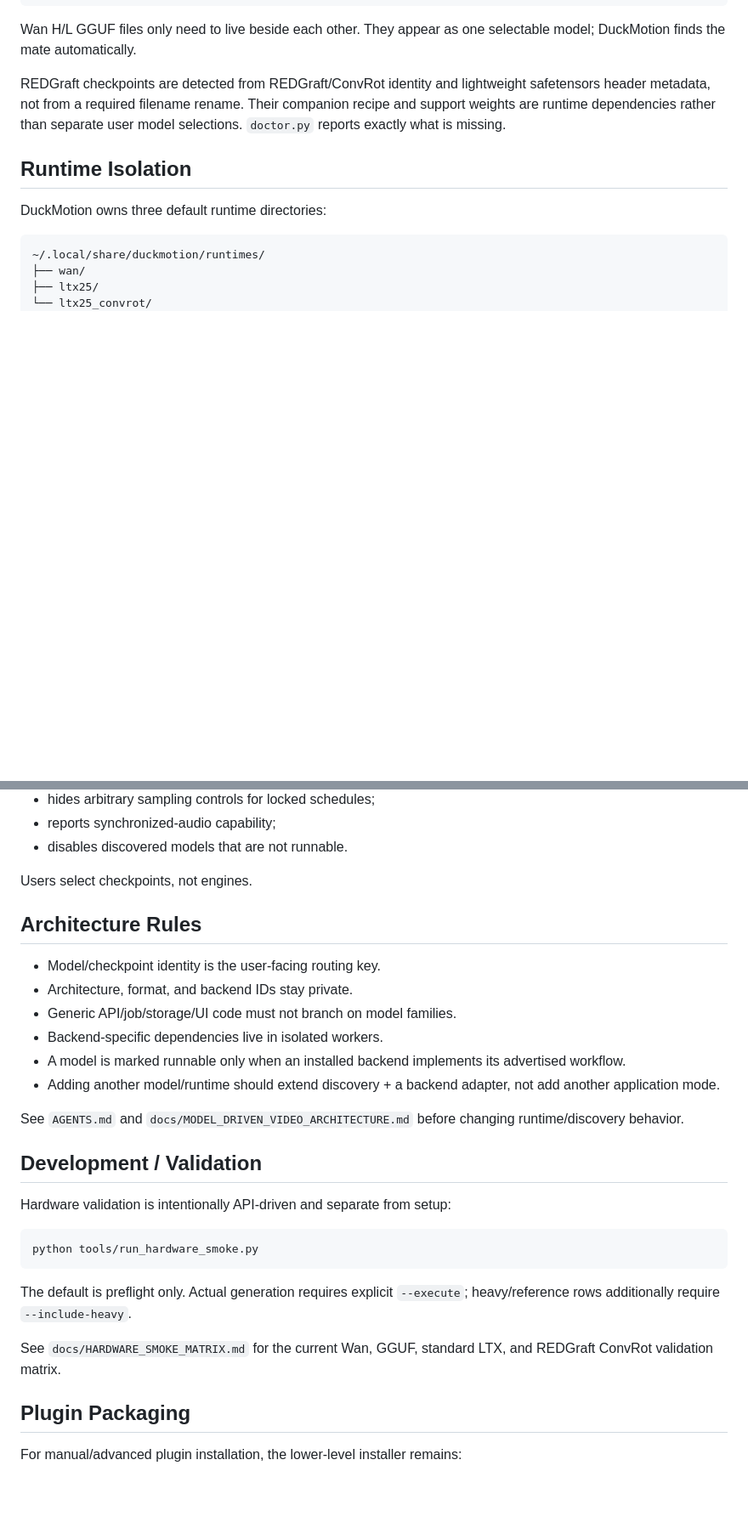
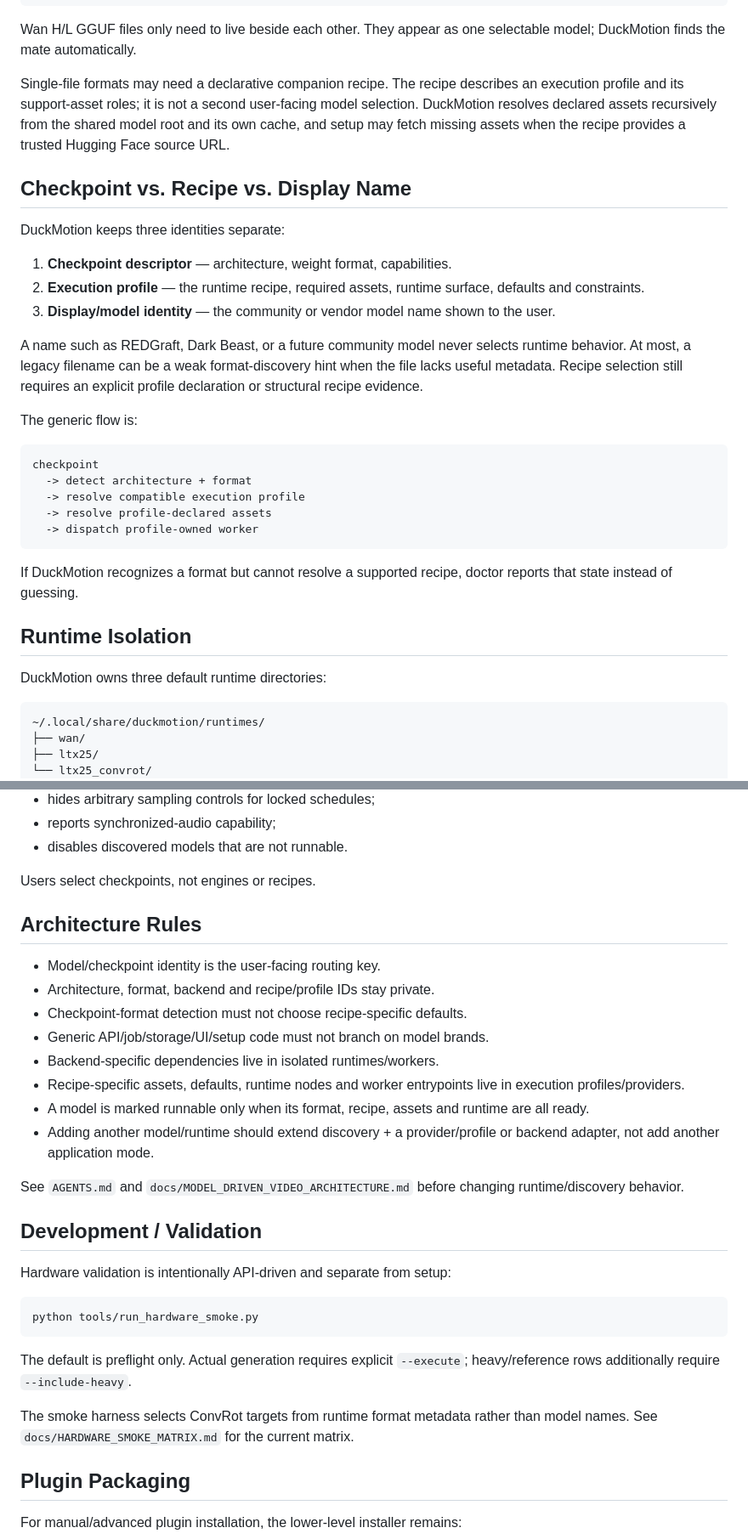
Before and after one commit to Duckieray/DuckMotion, a Markdown page: README.md, 2 parts joined by grey strips. Shown at 85% size. Drawn GitHub-style; blank space fills up the shorter version.

````diff
--- a/README.md
+++ b/README.md
@@ -79,10 +81,39 @@ models/
 Wan H/L GGUF files only need to live beside each other. They appear as one
 selectable model; DuckMotion finds the mate automatically.
 
-REDGraft checkpoints are detected from REDGraft/ConvRot identity and lightweight
-safetensors header metadata, not from a required filename rename. Their
-companion recipe and support weights are runtime dependencies rather than
-separate user model selections. `doctor.py` reports exactly what is missing.
+Single-file formats may need a declarative companion recipe. The recipe describes
+an execution profile and its support-asset roles; it is not a second user-facing
+model selection. DuckMotion resolves declared assets recursively from the shared
+model root and its own cache, and setup may fetch missing assets when the recipe
+provides a trusted Hugging Face source URL.
+
+## Checkpoint vs. Recipe vs. Display Name
+
+DuckMotion keeps three identities separate:
+
+1. **Checkpoint descriptor** — architecture, weight format, capabilities.
+2. **Execution profile** — the runtime recipe, required assets, runtime surface,
+   defaults and constraints.
+3. **Display/model identity** — the community or vendor model name shown to the
+   user.
+
+A name such as REDGraft, Dark Beast, or a future community model never selects
+runtime behavior. At most, a legacy filename can be a weak format-discovery hint
+when the file lacks useful metadata. Recipe selection still requires an explicit
+profile declaration or structural recipe evidence.
+
+The generic flow is:
+
+```text
+checkpoint
+  -> detect architecture + format
+  -> resolve compatible execution profile
+  -> resolve profile-declared assets
+  -> dispatch profile-owned worker
+```
+
+If DuckMotion recognizes a format but cannot resolve a supported recipe, doctor
+reports that state instead of guessing.
 
 ## Runtime Isolation
 
@@ -198,18 +246,21 @@ It automatically:
 - reports synchronized-audio capability;
 - disables discovered models that are not runnable.
 
-Users select checkpoints, not engines.
+Users select checkpoints, not engines or recipes.
 
 ## Architecture Rules
 
 - Model/checkpoint identity is the user-facing routing key.
-- Architecture, format, and backend IDs stay private.
-- Generic API/job/storage/UI code must not branch on model families.
-- Backend-specific dependencies live in isolated workers.
-- A model is marked runnable only when an installed backend implements its
-  advertised workflow.
-- Adding another model/runtime should extend discovery + a backend adapter, not
-  add another application mode.
+- Architecture, format, backend and recipe/profile IDs stay private.
+- Checkpoint-format detection must not choose recipe-specific defaults.
+- Generic API/job/storage/UI/setup code must not branch on model brands.
+- Backend-specific dependencies live in isolated runtimes/workers.
+- Recipe-specific assets, defaults, runtime nodes and worker entrypoints live in
+  execution profiles/providers.
+- A model is marked runnable only when its format, recipe, assets and runtime are
+  all ready.
+- Adding another model/runtime should extend discovery + a provider/profile or
+  backend adapter, not add another application mode.
 
 See `AGENTS.md` and `docs/MODEL_DRIVEN_VIDEO_ARCHITECTURE.md` before changing
 runtime/discovery behavior.
@@ -225,8 +276,8 @@ python tools/run_hardware_smoke.py
 The default is preflight only. Actual generation requires explicit `--execute`;
 heavy/reference rows additionally require `--include-heavy`.
 
-See `docs/HARDWARE_SMOKE_MATRIX.md` for the current Wan, GGUF, standard LTX, and
-REDGraft ConvRot validation matrix.
+The smoke harness selects ConvRot targets from runtime format metadata rather
+than model names. See `docs/HARDWARE_SMOKE_MATRIX.md` for the current matrix.
 
 ## Plugin Packaging
 
````
Also changed, not shown: other parts of README.md (+40 -21 lines).
